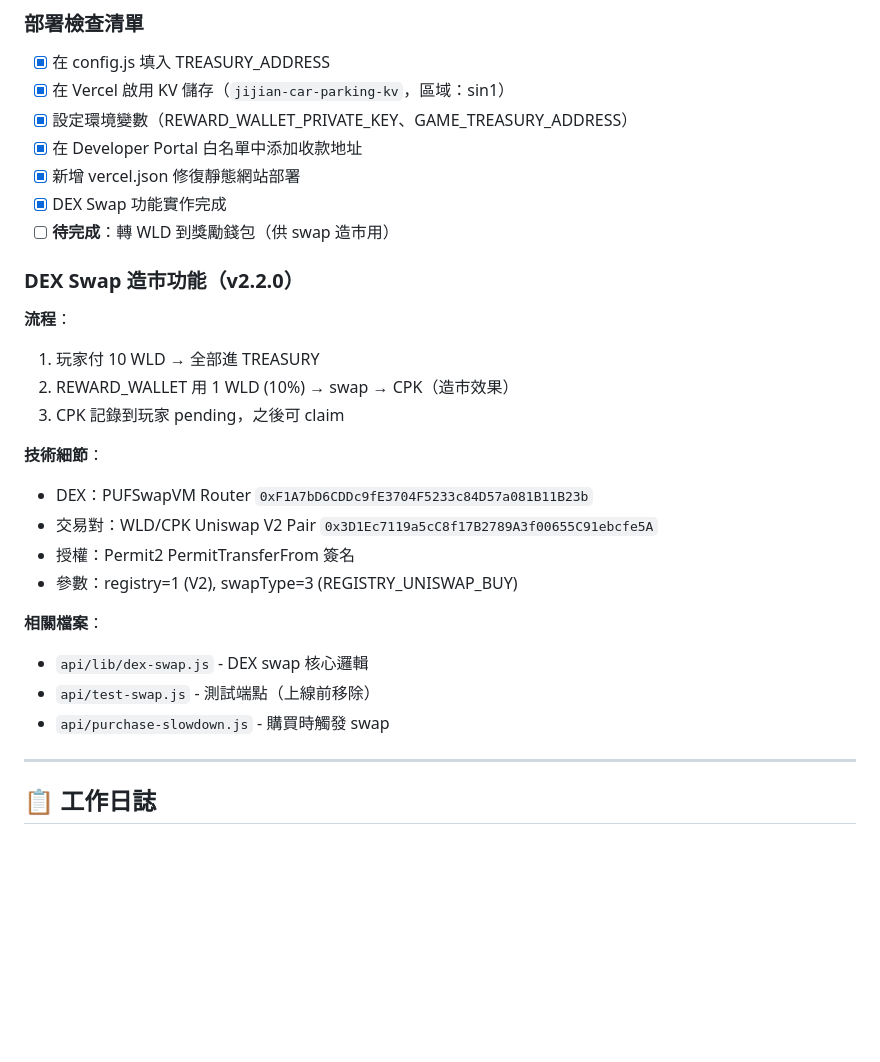
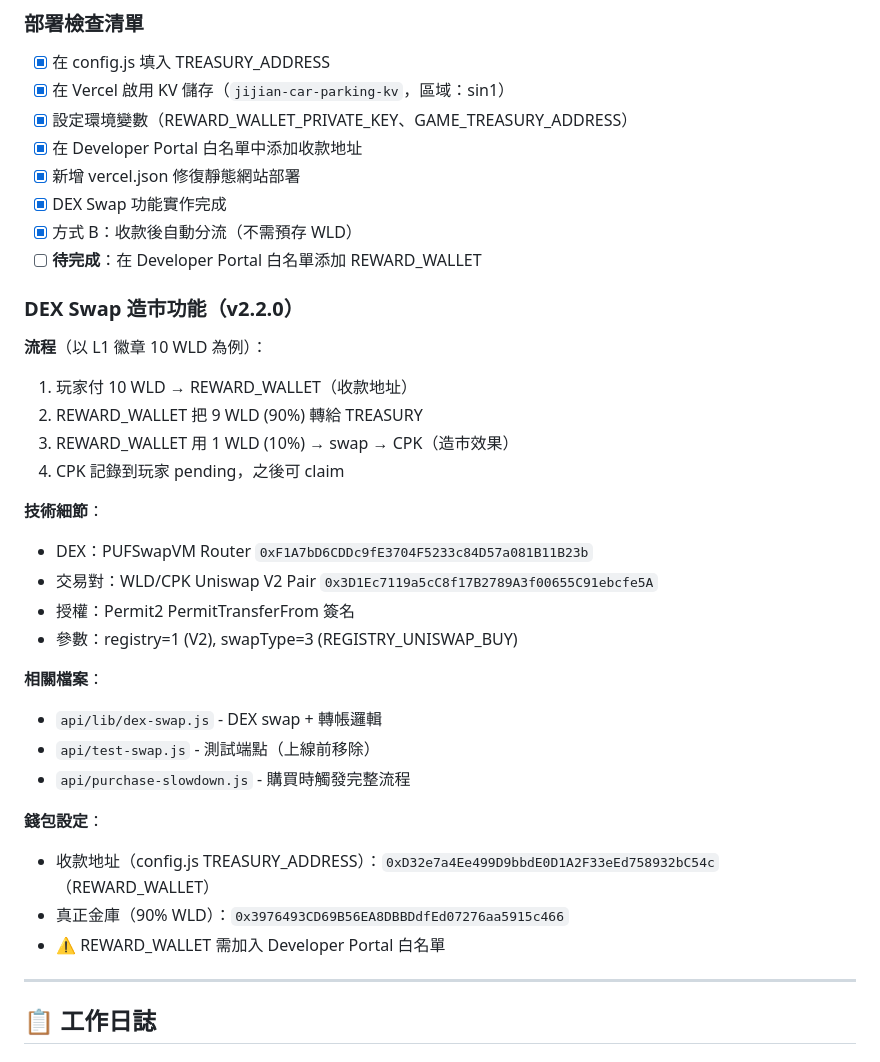
Before and after one commit to dAAAb/jijian-parking, a Markdown page: CLAUDE.md, the part around the change. GitHub-like rendering; blank space fills up the shorter version.

Commit message:
📝 更新 CLAUDE.md：方式 B 流程說明
Co-Authored-By: Claude Opus 4.5 <noreply@anthropic.com>

```diff
--- a/CLAUDE.md
+++ b/CLAUDE.md
@@ -267,14 +267,16 @@ KV_REST_API_TOKEN=<Token>
 - [x] 在 Developer Portal 白名單中添加收款地址
 - [x] 新增 vercel.json 修復靜態網站部署
 - [x] DEX Swap 功能實作完成
-- [ ] **待完成**：轉 WLD 到獎勵錢包（供 swap 造市用）
+- [x] 方式 B：收款後自動分流（不需預存 WLD）
+- [ ] **待完成**：在 Developer Portal 白名單添加 REWARD_WALLET
 
 ### DEX Swap 造市功能（v2.2.0）
 
-**流程**：
-1. 玩家付 10 WLD → 全部進 TREASURY
-2. REWARD_WALLET 用 1 WLD (10%) → swap → CPK（造市效果）
-3. CPK 記錄到玩家 pending，之後可 claim
+**流程**（以 L1 徽章 10 WLD 為例）：
+1. 玩家付 10 WLD → REWARD_WALLET（收款地址）
+2. REWARD_WALLET 把 9 WLD (90%) 轉給 TREASURY
+3. REWARD_WALLET 用 1 WLD (10%) → swap → CPK（造市效果）
+4. CPK 記錄到玩家 pending，之後可 claim
 
 **技術細節**：
 - DEX：PUFSwapVM Router `0xF1A7bD6CDDc9fE3704F5233c84D57a081B11B23b`
@@ -283,9 +285,14 @@ KV_REST_API_TOKEN=<Token>
 - 參數：registry=1 (V2), swapType=3 (REGISTRY_UNISWAP_BUY)
 
 **相關檔案**：
-- `api/lib/dex-swap.js` - DEX swap 核心邏輯
+- `api/lib/dex-swap.js` - DEX swap + 轉帳邏輯
 - `api/test-swap.js` - 測試端點（上線前移除）
-- `api/purchase-slowdown.js` - 購買時觸發 swap
+- `api/purchase-slowdown.js` - 購買時觸發完整流程
+
+**錢包設定**：
+- 收款地址（config.js TREASURY_ADDRESS）：`0xD32e7a4Ee499D9bbdE0D1A2F33eEd758932bC54c`（REWARD_WALLET）
+- 真正金庫（90% WLD）：`0x3976493CD69B56EA8DBBDdfEd07276aa5915c466`
+- ⚠️ REWARD_WALLET 需加入 Developer Portal 白名單
 
 ---
 
```
